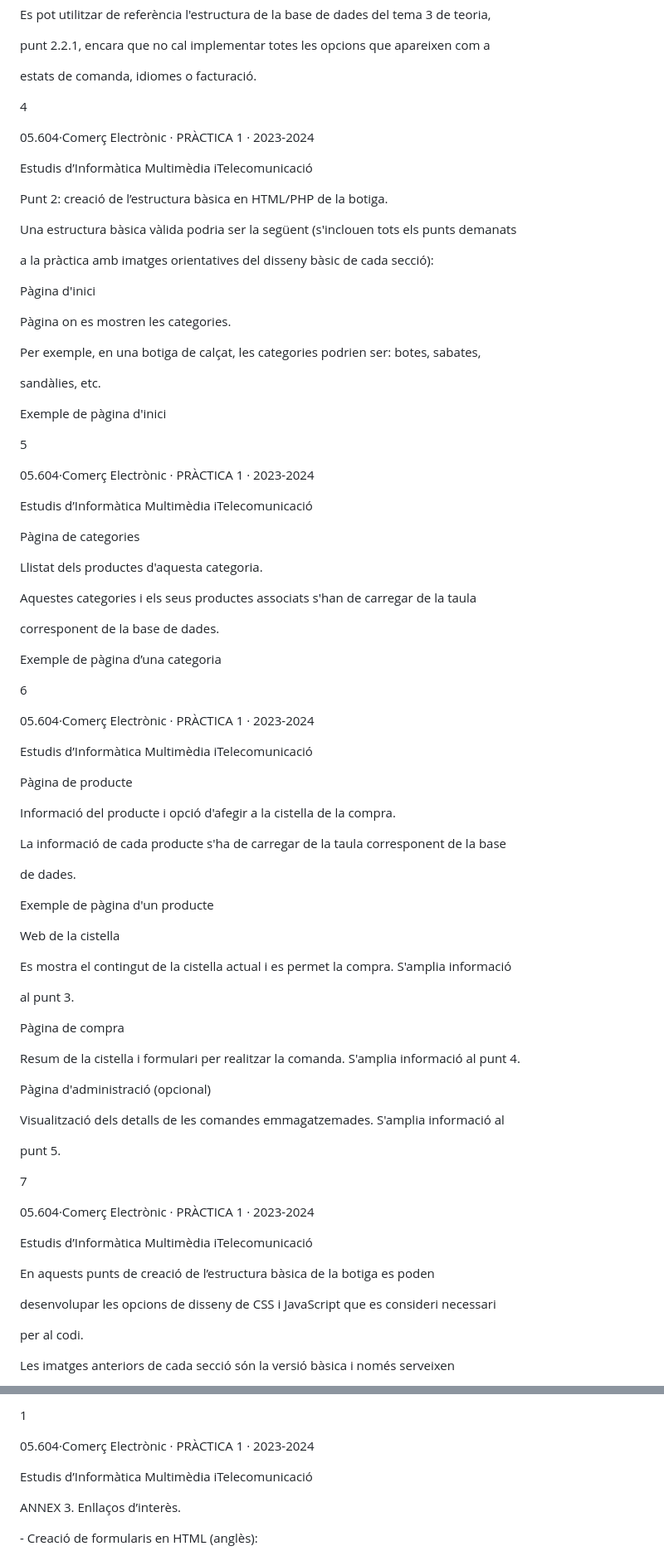
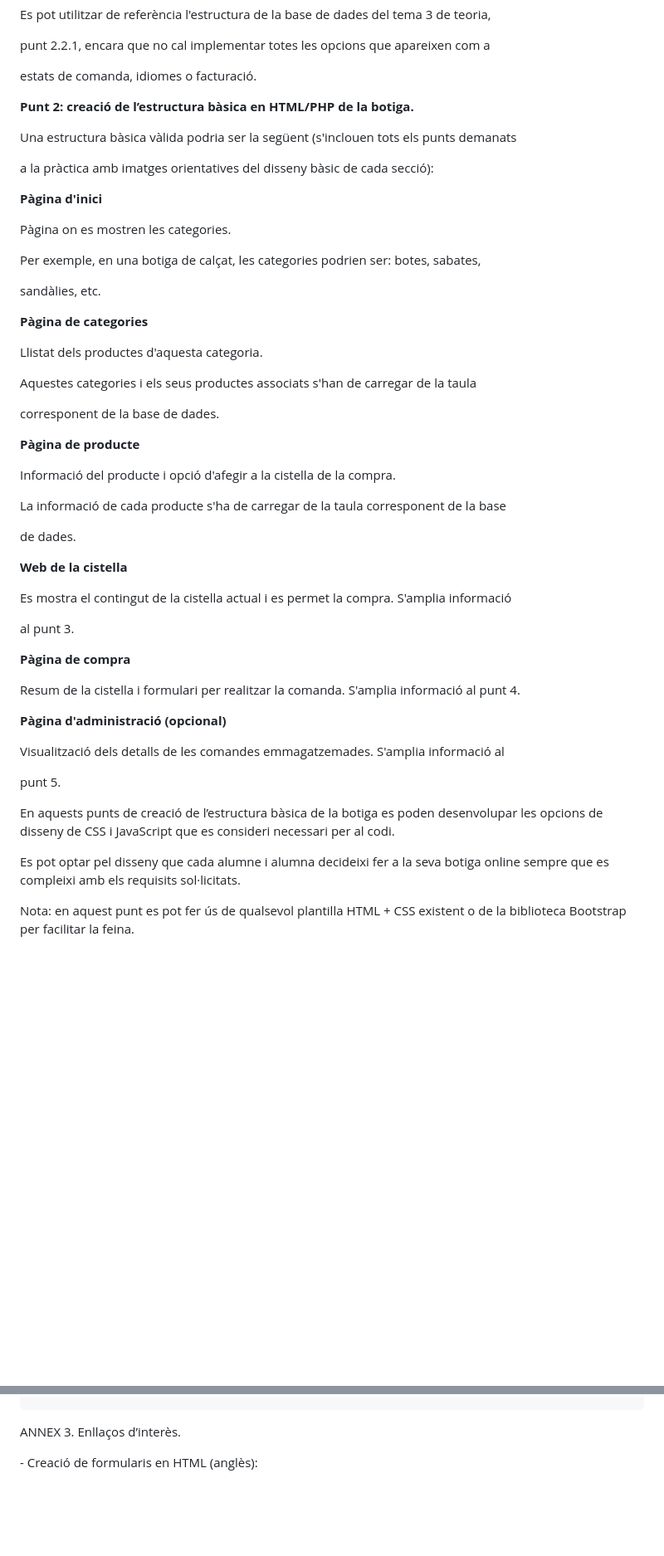
Before and after one commit to davidgrcr/botiga_PRA1, a Markdown page: README.md, 2 parts joined by grey strips. Shown: that part at 83% size. Rendered like a GitHub page; blank space fills up the shorter version.

````diff
--- a/README.md
+++ b/README.md
@@ -236,23 +179,14 @@ punt 2.2.1, encara que no cal implementar totes les opcions que apareixen com a
 
 estats de comanda, idiomes o facturació.
 
-4
 
-
-
-<a name="br5"></a>
-
-05\.604·Comerç Electrònic · PRÀCTICA 1 · 2023-2024
-
-Estudis d’Informàtica Multimèdia iTelecomunicació
-
-Punt 2: creació de l’estructura bàsica en HTML/PHP de la botiga.
+**Punt 2: creació de l’estructura bàsica en HTML/PHP de la botiga.**
 
 Una estructura bàsica vàlida podria ser la següent (s'inclouen tots els punts demanats
 
 a la pràctica amb imatges orientatives del disseny bàsic de cada secció):
 
-Pàgina d'inici
+**Pàgina d'inici**
 
 Pàgina on es mostren les categories.
 
@@ -260,19 +194,7 @@ Per exemple, en una botiga de calçat, les categories podrien ser: botes, sabate
 
 sandàlies, etc.
 
-Exemple de pàgina d'inici
-
-5
-
-
-
-<a name="br6"></a>
-
-05\.604·Comerç Electrònic · PRÀCTICA 1 · 2023-2024
-
-Estudis d’Informàtica Multimèdia iTelecomunicació
-
-Pàgina de categories
+**Pàgina de categories**
 
 Llistat dels productes d'aquesta categoria.
 
@@ -280,19 +202,8 @@ Aquestes categories i els seus productes associats s'han de carregar de la taula
 
 corresponent de la base de dades.
 
-Exemple de pàgina d’una categoria
 
-6
-
-
-
-<a name="br7"></a>
-
-05\.604·Comerç Electrònic · PRÀCTICA 1 · 2023-2024
-
-Estudis d’Informàtica Multimèdia iTelecomunicació
-
-Pàgina de producte
+**Pàgina de producte**
 
 Informació del producte i opció d'afegir a la cistella de la compra.
 
@@ -300,39 +211,29 @@ La informació de cada producte s'ha de carregar de la taula corresponent de la
 
 de dades.
 
-Exemple de pàgina d'un producte
 
-Web de la cistella
+
+**Web de la cistella**
 
 Es mostra el contingut de la cistella actual i es permet la compra. S'amplia informació
 
 al punt 3.
 
-Pàgina de compra
+**Pàgina de compra**
 
 Resum de la cistella i formulari per realitzar la comanda. S'amplia informació al punt 4.
 
-Pàgina d'administració (opcional)
+**Pàgina d'administració (opcional)**
 
 Visualització dels detalls de les comandes emmagatzemades. S'amplia informació al
 
 punt 5.
 
-7
+
+En aquests punts de creació de l’estructura bàsica de la botiga es poden desenvolupar les opcions de disseny de CSS i JavaScript que es consideri necessari per al codi.
+
+Es pot optar pel disseny que cada alumne i alumna decideixi fer a la seva botiga online sempre que es compleixi amb els requisits sol·licitats.
+
+Nota: en aquest punt es pot fer ús de qualsevol plantilla HTML + CSS existent o de la biblioteca Bootstrap per facilitar la feina.
 
 
-
-<a name="br8"></a>
-
-05\.604·Comerç Electrònic · PRÀCTICA 1 · 2023-2024
-
-Estudis d’Informàtica Multimèdia iTelecomunicació
-
-En aquests punts de creació de l’estructura bàsica de la botiga es poden
-
-desenvolupar les opcions de disseny de CSS i JavaScript que es consideri necessari
-
-per al codi.
-
-Les imatges anteriors de cada secció són la versió bàsica i només serveixen
-
@@ -665,16 +454,7 @@ Exemple #3 Deregistrar una variable $\_ COOKIE
 unset($\_COOKIE['carro']);
 
 ?>
-
-1
-
-
-
-<a name="br16"></a>
-
-05\.604·Comerç Electrònic · PRÀCTICA 1 · 2023-2024
-
-Estudis d’Informàtica Multimèdia iTelecomunicació
+```
 
 ANNEX 3. Enllaços d’interès.
 
````
Also changed, not shown: other parts of README.md (+59 -230 lines).
